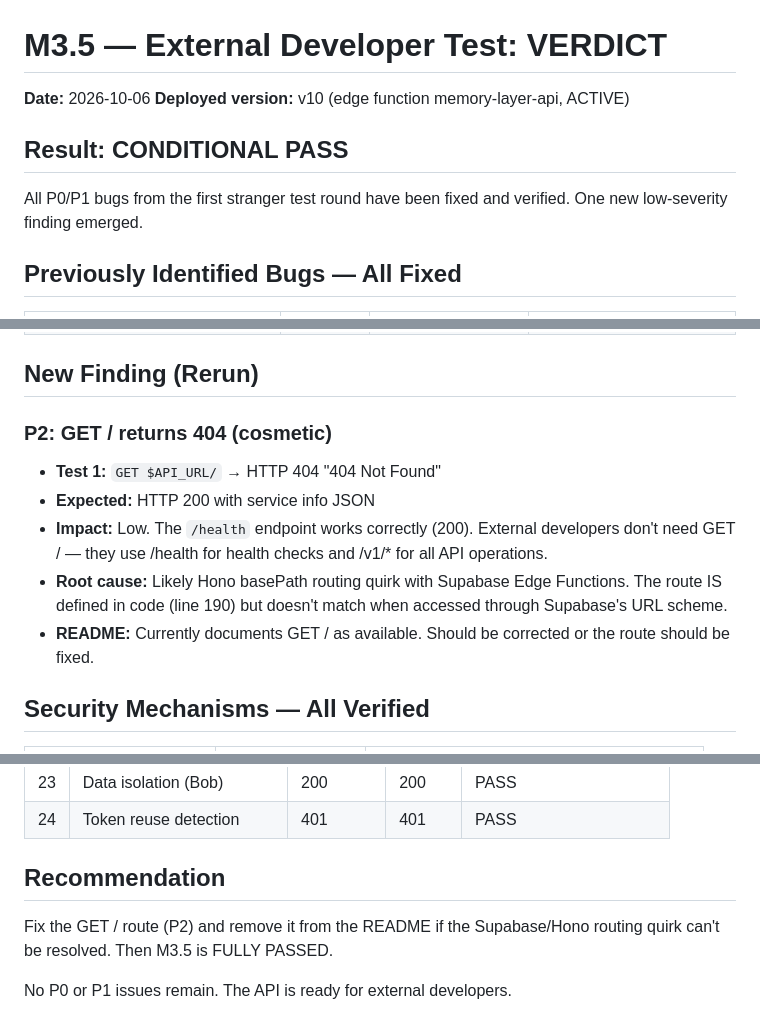
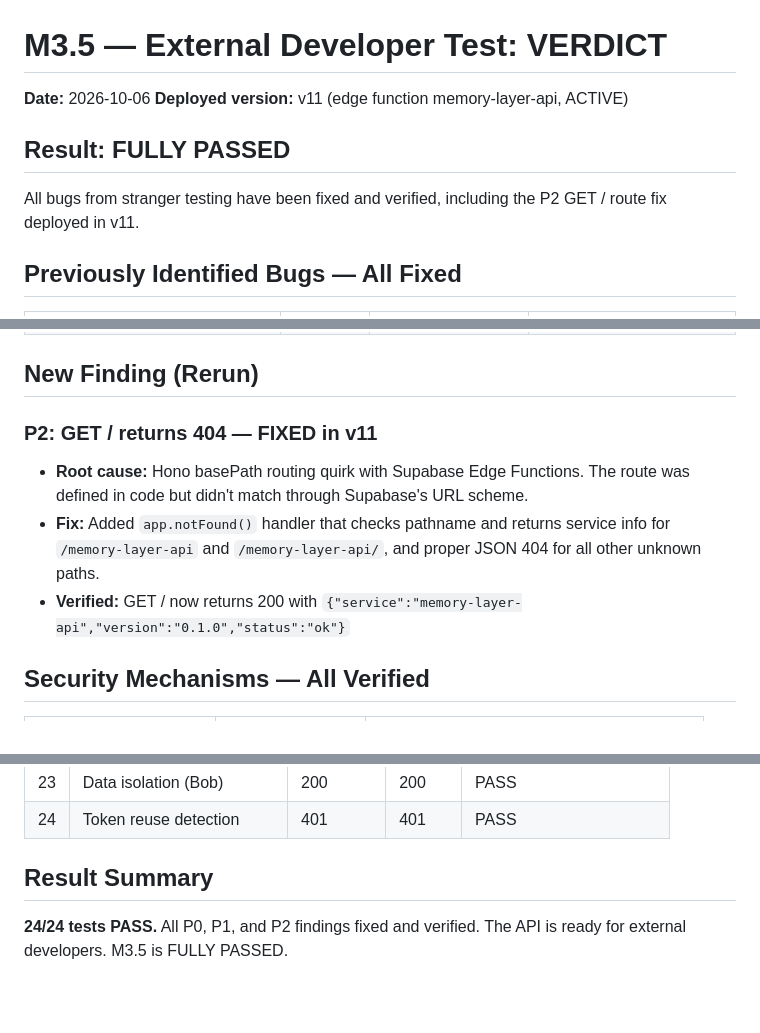
Before and after one commit to laknanitish2110-sudo/memory-layer, a Markdown page: docs/m35-verdict.md, 3 parts joined by grey strips. Rendered like a GitHub page; blank space fills up the shorter version.

Commit message:
docs: update M3.5 verdict to FULLY PASSED (24/24 tests)
GET / fix verified on v11 — returns 200 with service info.
All P0/P1/P2 findings resolved. M3.5 milestone complete.

Co-Authored-By: Claude Opus 4.6 <noreply@anthropic.com>
Claude-Session: https://claude.ai/code/session_01MBQ3SfzwZMyMC6SkJshLXw

```diff
--- a/docs/m35-verdict.md
+++ b/docs/m35-verdict.md
@@ -1,12 +1,12 @@
 # M3.5 — External Developer Test: VERDICT
 
 **Date:** 2026-10-06
-**Deployed version:** v10 (edge function memory-layer-api, ACTIVE)
+**Deployed version:** v11 (edge function memory-layer-api, ACTIVE)
 
-## Result: CONDITIONAL PASS
+## Result: FULLY PASSED
 
-All P0/P1 bugs from the first stranger test round have been fixed and
-verified. One new low-severity finding emerged.
+All bugs from stranger testing have been fixed and verified, including
+the P2 GET / route fix deployed in v11.
 
 ## Previously Identified Bugs — All Fixed
 
@@ -21,18 +21,14 @@ verified. One new low-severity finding emerged.
 
 ## New Finding (Rerun)
 
-### P2: GET / returns 404 (cosmetic)
+### P2: GET / returns 404 — FIXED in v11
 
-- **Test 1:** `GET $API_URL/` → HTTP 404 "404 Not Found"
-- **Expected:** HTTP 200 with service info JSON
-- **Impact:** Low. The `/health` endpoint works correctly (200).
-  External developers don't need GET / — they use /health for
-  health checks and /v1/* for all API operations.
-- **Root cause:** Likely Hono basePath routing quirk with Supabase
-  Edge Functions. The route IS defined in code (line 190) but
-  doesn't match when accessed through Supabase's URL scheme.
-- **README:** Currently documents GET / as available. Should be
-  corrected or the route should be fixed.
+- **Root cause:** Hono basePath routing quirk with Supabase Edge Functions.
+  The route was defined in code but didn't match through Supabase's URL scheme.
+- **Fix:** Added `app.notFound()` handler that checks pathname and returns
+  service info for `/memory-layer-api` and `/memory-layer-api/`, and proper
+  JSON 404 for all other unknown paths.
+- **Verified:** GET / now returns 200 with `{"service":"memory-layer-api","version":"0.1.0","status":"ok"}`
 
 ## Security Mechanisms — All Verified
 
@@ -75,9 +71,7 @@ verified. One new low-severity finding emerged.
 | 23 | Data isolation (Bob) | 200 | 200 | PASS |
 | 24 | Token reuse detection | 401 | 401 | PASS |
 
-## Recommendation
+## Result Summary
 
-Fix the GET / route (P2) and remove it from the README if the
-Supabase/Hono routing quirk can't be resolved. Then M3.5 is FULLY PASSED.
-
-No P0 or P1 issues remain. The API is ready for external developers.
+**24/24 tests PASS.** All P0, P1, and P2 findings fixed and verified.
+The API is ready for external developers. M3.5 is FULLY PASSED.
```
Also changed, not shown: other parts of docs/m35-verdict.md (+1 -1 lines).
